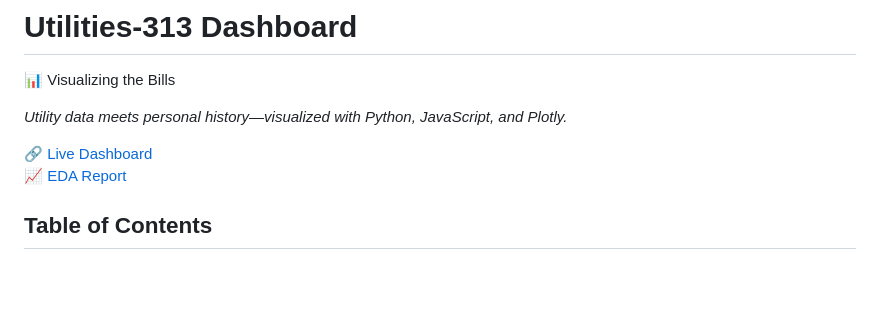
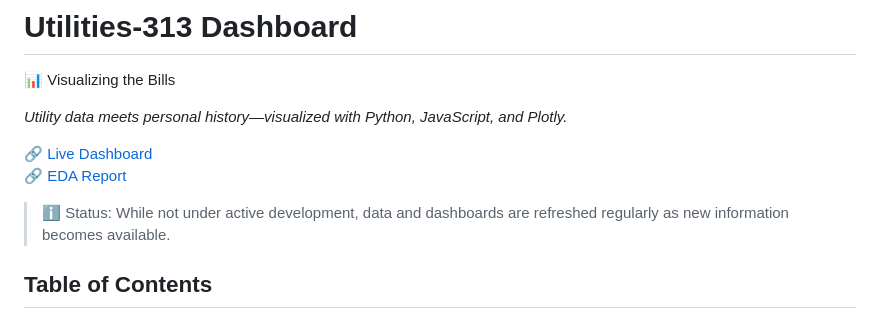
Before and after one commit to johbry17/utilities-313, a Markdown page: README.md, the part around one of its changes. GitHub-like rendering; blank space fills up the shorter version.

```diff
--- a/README.md
+++ b/README.md
@@ -4,7 +4,9 @@
 *Utility data meets personal history—visualized with Python, JavaScript, and Plotly.*
 
 🔗 [Live Dashboard](https://johbry17.github.io/utilities-313/)
-📈 [EDA Report](https://johbry17.github.io/utilities-313/utilities_313_EDA.html)
+🔗 [EDA Report](https://johbry17.github.io/utilities-313/utilities_313_EDA.html)
+
+> ℹ️ Status: While not under active development, data and dashboards are refreshed regularly as new information becomes available.
 
 
 ## Table of Contents
```
Also changed, not shown: other parts of README.md (+4 -4 lines).
